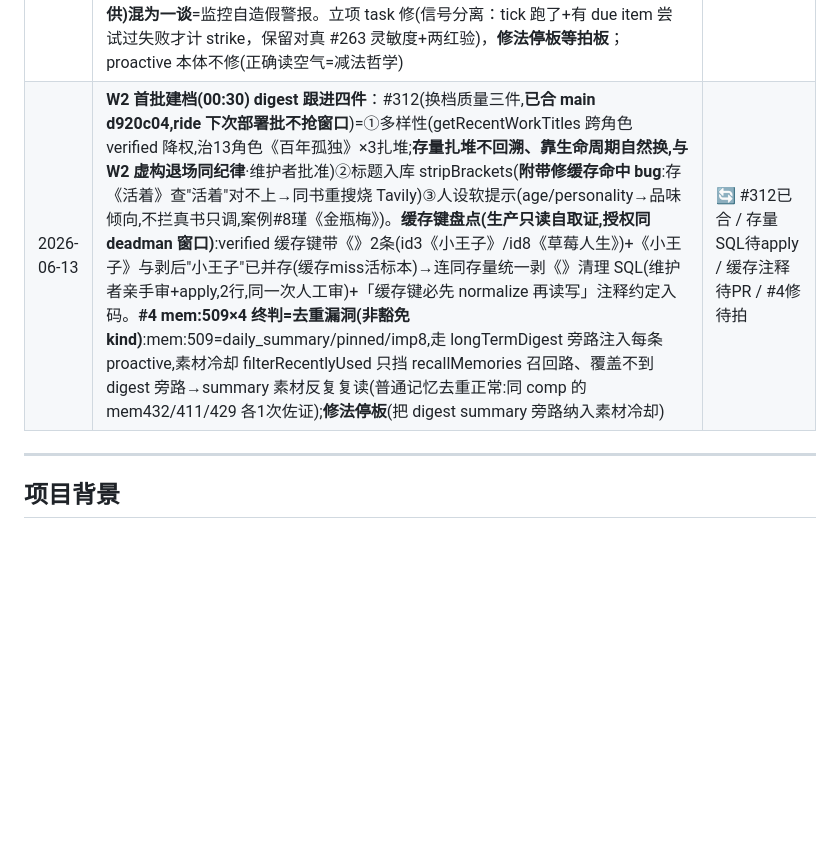
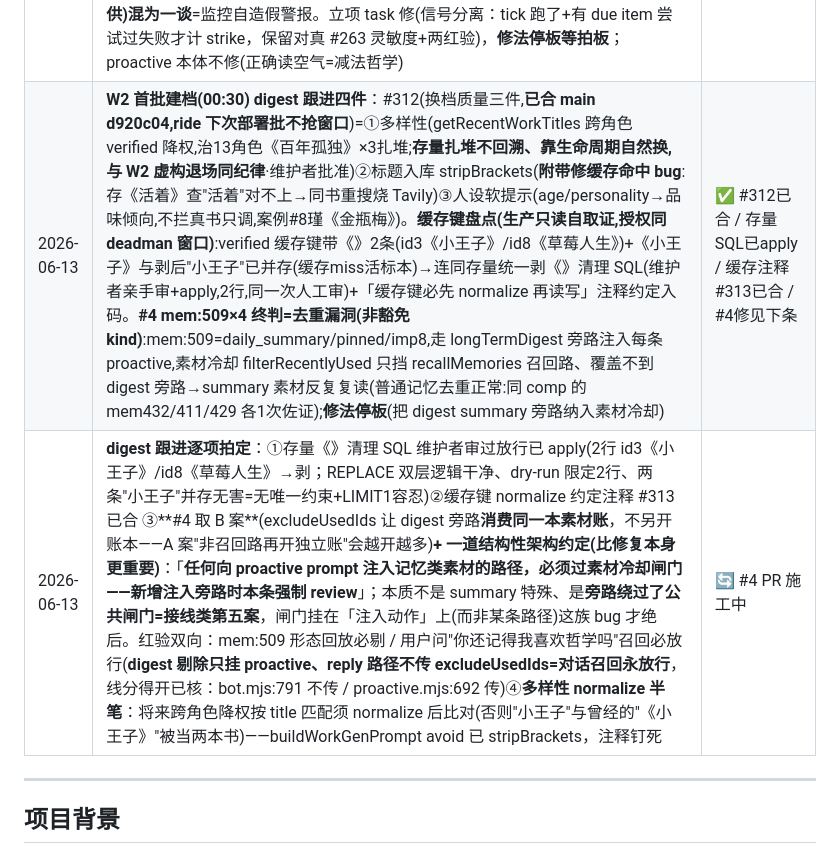
Before and after one commit to dimang01/xiyu-ai, a Markdown page: docs/HANDOFF.md, the part around the change. Rendered like a GitHub page; blank space fills up the shorter version.

Commit message:
docs(handoff): 记账——digest 跟进逐项拍定（#4 取 B 案+闸门架构约定/存量SQL已apply）
独立记账（不搭功能 PR 车）：#4 mem:509 漏洞取 B 案（excludeUsedIds
让 digest 旁路消费同一本素材账）+ 钉死架构约定「任何向 proactive prompt
注入记忆素材的路径必须过素材冷却闸门」（接线类第五案，闸门挂注入动作）；
存量《》清理 SQL 已 apply；缓存注释 #313 已合；多样性 normalize 半笔。

Co-Authored-By: Claude <noreply@anthropic.com>

```diff
--- a/docs/HANDOFF.md
+++ b/docs/HANDOFF.md
@@ -49,7 +49,8 @@
 | 2026-06-13 | **playground 两 bug 分两 PR、今晚都发**（不夹带、归因干净）：**PR-1（先）= playground inner OS P0 单行修复**——playground.mjs:193 把 generateInnerMonologue 返回的 {thought,struct} 整对象传 buildInnerOsHint(期望 string).trim()→裸 throw 冒成 500；根因 b08ec59(v1.21.0 PR-B)改返回结构为对象时同提交更新了 bot.mjs(.thought)但漏改 playground，6-10 起约 2 天，默认 INNER_OS_MODE=always 下网页通道≥8 字消息全 500。修法对齐 bot.mjs:940（innerThought?.thought）+ **buildInnerOsHint 入口加 typeof 守卫**(非字符串抛带名 TypeError 进错误签名段，别裸 500)=**接线类 bug 第四案**，记进通电冒烟测试需求清单。红验①坏形态(对象传入)复现脚本修前必 500/修后必 200 ②INNER_OS_MODE=always 真实对话冒烟必过(正是 history 验证被挡那条路，顺路解封)。**PR-2（后）= history 角色错位修复**——generateReply 兼容 {role} 历史(优先 direction 回退 role)，已验；PR-1 合并后 rebase、用默认 INNER_OS_MODE=always 重跑端到端再贴("实测正常"须在生产真实配置下成立)。顺序 PR-1 合并→PR-2 重验合并→同明早部署批(与 #306-309 同车)。**运维事故(本会话)**：清理临时实例时 `pkill -f "node index.mjs"` 误命中生产 zhaohy-wechat、systemd 自愈 9 次(NRestarts=9)，发现后停手、生产 health 200 稳定收口；铁律入 memory(临时实例只按端口/PID 精确杀、杀前验 environ) | ✅ #310/#311 已合 main，待明早部署批 |
 | 2026-06-13 | **生产/开发同机隔离——立项(治本，与上方第 25 行「通电冒烟测试」并列为"接线/运维系统解",此处不破时序故追表尾+交叉链接)**：上条 pkill 误杀生产的**真根因不是"pkill 用错"(诱因)，是开发与生产共居一台机、共享进程名命名空间**。pkill 铁律(按端口/PID 精确杀)只治标已入 memory；**治本=隔离，最便宜一档=给生产进程可区分启动名**让"精确杀"物理可行：systemd `ExecStart` 加标识参数(如 `node index.mjs --role=prod`，则 `pkill -f -- "--role=prod"` 才精确、临时实例不带它)或代码 `process.title='xiyu-prod'`。systemd 改动=生产配置=运营者亲手；process.title=代码=走 PR。**自我复盘纠偏**(维护者点出)：被 SIGKILL 9 次零损 2 秒自愈=WAL(选的)+Restart=always(配的)+无状态进程(写的)**这些防御工事在工作，不是运气**；把自己修的工事记成运气会让人停止投资它。唯一真运气=事故落在 13 用户内测期、非万级未来 | 📋 已立项(隔离/启动名，运营者+1 小 PR) |
 | 2026-06-13 | **W2 表达层 #305 已部署(b06e7c5)+ deadman 误报终判**：部署 health 200 / git log 含 #305 / proactive 路径零抛错(grep `[CurrentWorks]` 空)。④grep 命中 deadman CRITICAL「近6h活跃1但 proactive 发送=0 连续N周期」→**终判 B=灵敏度误报，非 #263 断供、非 W2**。铁证三条：①流程(v2 拒发在 evaluateProactive，返回 null 即 continue，W2 改的 sendProactiveMessage 根本没执行)②首现早于部署 2h(strikes 持久累积)③同窗口 #12 场景照发送成功(链路通)。根因=单活跃用户(晚饭时段)×v2 引擎正当克制(读空气 unanswered≥3 / idle backoff)×低频用户当天计划未到点(#15 仅 23:21 goodnight)。**deadman 把三类 sent=0(未到点/正当克制/真断供)混为一谈**=监控自造假警报。立项 task 修(信号分离：tick 跑了+有 due item 尝试过失败才计 strike，保留对真 #263 灵敏度+两红验)，**修法停板等拍板**；proactive 本体不修(正确读空气=减法哲学) | 🔄 部署完成 / deadman 修待拍 |
-| 2026-06-13 | **W2 首批建档(00:30) digest 跟进四件**：#312(换档质量三件,**已合 main d920c04,ride 下次部署批不抢窗口**)=①多样性(getRecentWorkTitles 跨角色 verified 降权,治13角色《百年孤独》×3扎堆;**存量扎堆不回溯、靠生命周期自然换,与 W2 虚构退场同纪律**·维护者批准)②标题入库 stripBrackets(**附带修缓存命中 bug**:存《活着》查"活着"对不上→同书重搜烧 Tavily)③人设软提示(age/personality→品味倾向,不拦真书只调,案例#8瑾《金瓶梅》)。**缓存键盘点(生产只读自取证,授权同 deadman 窗口)**:verified 缓存键带《》2条(id3《小王子》/id8《草莓人生》)+《小王子》与剥后"小王子"已并存(缓存miss活标本)→连同存量统一剥《》清理 SQL(维护者亲手审+apply,2行,同一次人工审)+「缓存键必先 normalize 再读写」注释约定入码。**#4 mem:509×4 终判=去重漏洞(非豁免 kind)**:mem:509=daily_summary/pinned/imp8,走 longTermDigest 旁路注入每条 proactive,素材冷却 filterRecentlyUsed 只挡 recallMemories 召回路、覆盖不到 digest 旁路→summary 素材反复复读(普通记忆去重正常:同 comp 的 mem432/411/429 各1次佐证);**修法停板**(把 digest summary 旁路纳入素材冷却) | 🔄 #312已合 / 存量SQL待apply / 缓存注释待PR / #4修待拍 |
+| 2026-06-13 | **W2 首批建档(00:30) digest 跟进四件**：#312(换档质量三件,**已合 main d920c04,ride 下次部署批不抢窗口**)=①多样性(getRecentWorkTitles 跨角色 verified 降权,治13角色《百年孤独》×3扎堆;**存量扎堆不回溯、靠生命周期自然换,与 W2 虚构退场同纪律**·维护者批准)②标题入库 stripBrackets(**附带修缓存命中 bug**:存《活着》查"活着"对不上→同书重搜烧 Tavily)③人设软提示(age/personality→品味倾向,不拦真书只调,案例#8瑾《金瓶梅》)。**缓存键盘点(生产只读自取证,授权同 deadman 窗口)**:verified 缓存键带《》2条(id3《小王子》/id8《草莓人生》)+《小王子》与剥后"小王子"已并存(缓存miss活标本)→连同存量统一剥《》清理 SQL(维护者亲手审+apply,2行,同一次人工审)+「缓存键必先 normalize 再读写」注释约定入码。**#4 mem:509×4 终判=去重漏洞(非豁免 kind)**:mem:509=daily_summary/pinned/imp8,走 longTermDigest 旁路注入每条 proactive,素材冷却 filterRecentlyUsed 只挡 recallMemories 召回路、覆盖不到 digest 旁路→summary 素材反复复读(普通记忆去重正常:同 comp 的 mem432/411/429 各1次佐证);**修法停板**(把 digest summary 旁路纳入素材冷却) | ✅ #312已合 / 存量SQL已apply / 缓存注释#313已合 / #4修见下条 |
+| 2026-06-13 | **digest 跟进逐项拍定**：①存量《》清理 SQL 维护者审过放行已 apply(2行 id3《小王子》/id8《草莓人生》→剥；REPLACE 双层逻辑干净、dry-run 限定2行、两条"小王子"并存无害=无唯一约束+LIMIT1容忍)②缓存键 normalize 约定注释 #313 已合 ③**#4 取 B 案**(excludeUsedIds 让 digest 旁路**消费同一本素材账**，不另开账本——A 案"非召回路再开独立账"会越开越多)**+ 一道结构性架构约定(比修复本身更重要)**：「**任何向 proactive prompt 注入记忆类素材的路径，必须过素材冷却闸门——新增注入旁路时本条强制 review**」；本质不是 summary 特殊、是**旁路绕过了公共闸门=接线类第五案**，闸门挂在「注入动作」上(而非某条路径)这族 bug 才绝后。红验双向：mem:509 形态回放必剔 / 用户问"你还记得我喜欢哲学吗"召回必放行(**digest 剔除只挂 proactive、reply 路径不传 excludeUsedIds=对话召回永放行**，线分得开已核：bot.mjs:791 不传 / proactive.mjs:692 传)④**多样性 normalize 半笔**：将来跨角色降权按 title 匹配须 normalize 后比对(否则"小王子"与曾经的"《小王子》"被当两本书)——buildWorkGenPrompt avoid 已 stripBrackets，注释钉死 | 🔄 #4 PR 施工中 |
 
 ---
 
```
